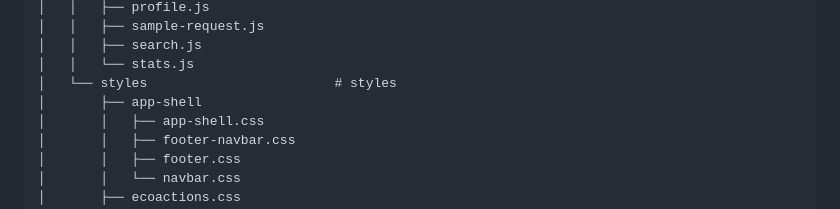
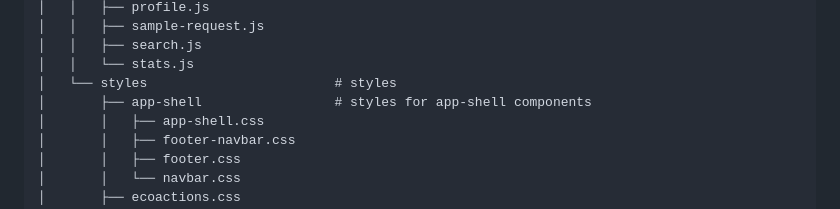
Before and after one commit to Likeemapples/1800_2025_BBY23, a Markdown page: README.md, the part around the change. Drawn GitHub-style.

```diff
--- a/README.md
+++ b/README.md
@@ -182,7 +182,7 @@ Creating a group:
 │   │   ├── search.js
 │   │   └── stats.js
 │   └── styles                        # styles
-│       ├── app-shell
+│       ├── app-shell                 # styles for app-shell components
 │       │   ├── app-shell.css
 │       │   ├── footer-navbar.css
 │       │   ├── footer.css
```
